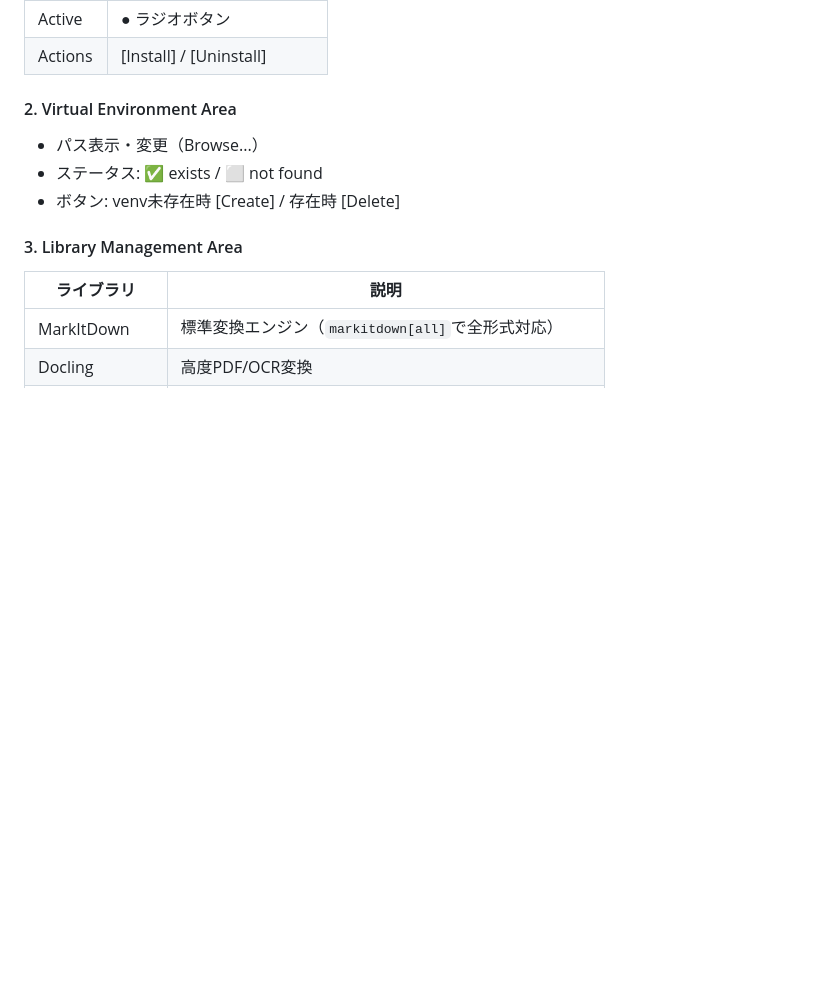
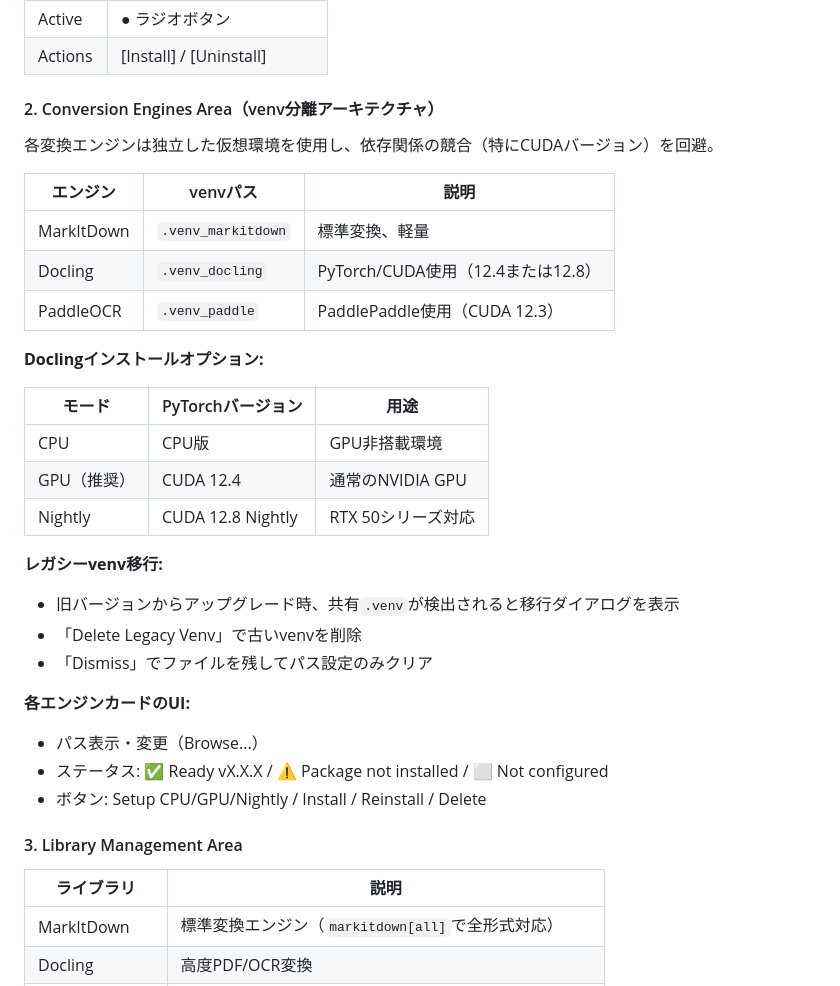
Before and after one commit to MZ-Gen-Labs/MarkBridge, a Markdown page: docs/SPECIFICATION.md, the part around one of its changes. Drawn GitHub-style; blank space fills up the shorter version.

Commit message:
docs: Update SPECIFICATION with venv isolation architecture and developer notes

```diff
--- a/docs/SPECIFICATION.md
+++ b/docs/SPECIFICATION.md
@@ -224,11 +224,33 @@ Markdigライブラリで以下の拡張機能を有効化:
 | Active | ● ラジオボタン |
 | Actions | [Install] / [Uninstall] |
 
-#### 2. Virtual Environment Area
+#### 2. Conversion Engines Area（venv分離アーキテクチャ）
 
+各変換エンジンは独立した仮想環境を使用し、依存関係の競合（特にCUDAバージョン）を回避。
+
+| エンジン | venvパス | 説明 |
+|----------|----------|------|
+| MarkItDown | `.venv_markitdown` | 標準変換、軽量 |
+| Docling | `.venv_docling` | PyTorch/CUDA使用（12.4または12.8） |
+| PaddleOCR | `.venv_paddle` | PaddlePaddle使用（CUDA 12.3） |
+
+**Doclingインストールオプション:**
+
+| モード | PyTorchバージョン | 用途 |
+|--------|------------------|------|
+| CPU | CPU版 | GPU非搭載環境 |
+| GPU（推奨） | CUDA 12.4 | 通常のNVIDIA GPU |
+| Nightly | CUDA 12.8 Nightly | RTX 50シリーズ対応 |
+
+**レガシーvenv移行:**
+- 旧バージョンからアップグレード時、共有`.venv`が検出されると移行ダイアログを表示
+- 「Delete Legacy Venv」で古いvenvを削除
+- 「Dismiss」でファイルを残してパス設定のみクリア
+
+**各エンジンカードのUI:**
 - パス表示・変更（Browse...）
-- ステータス: ✅ exists / ⬜ not found
-- ボタン: venv未存在時 [Create] / 存在時 [Delete]
+- ステータス: ✅ Ready vX.X.X / ⚠️ Package not installed / ⬜ Not configured
+- ボタン: Setup CPU/GPU/Nightly / Install / Reinstall / Delete
 
 #### 3. Library Management Area
 
```
Also changed, not shown: other parts of docs/SPECIFICATION.md (+33 -0 lines).
